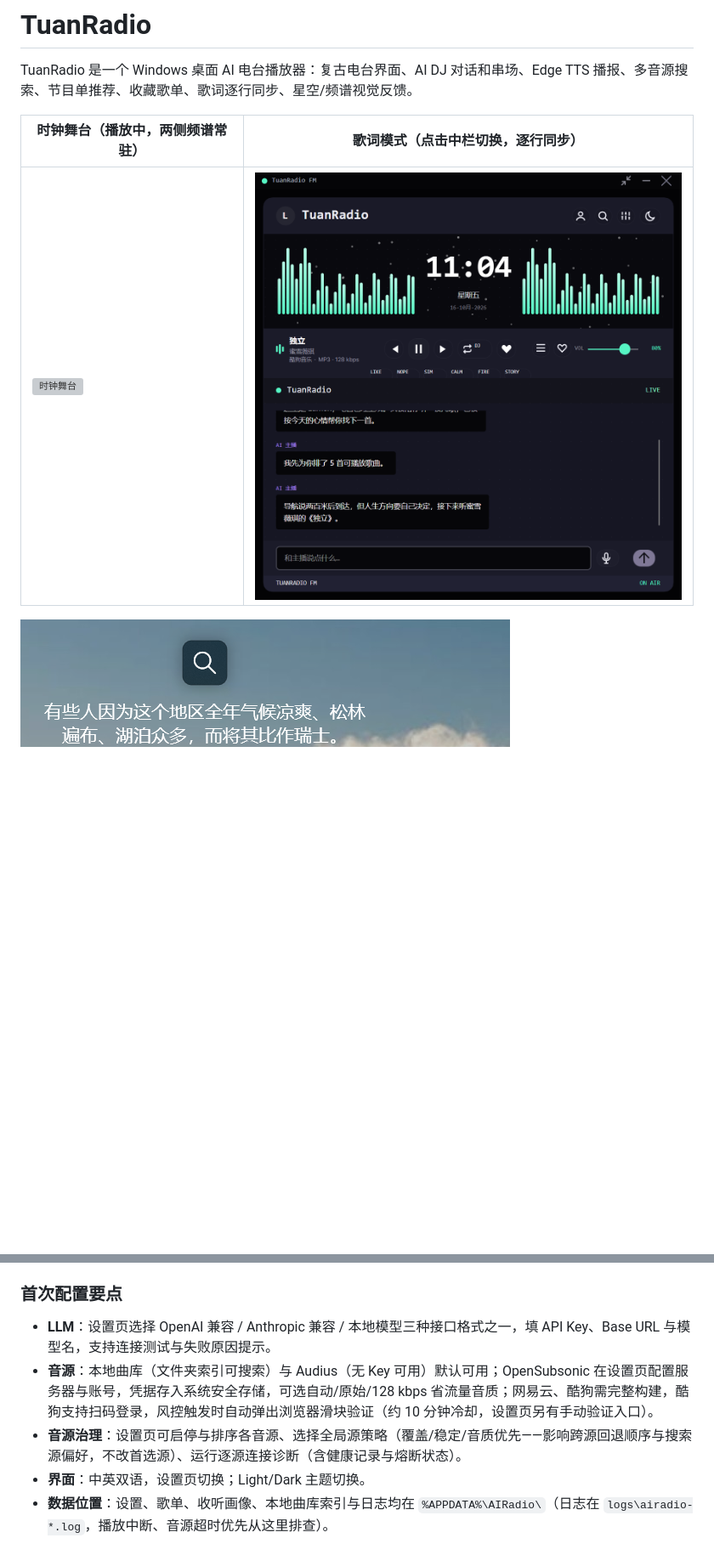
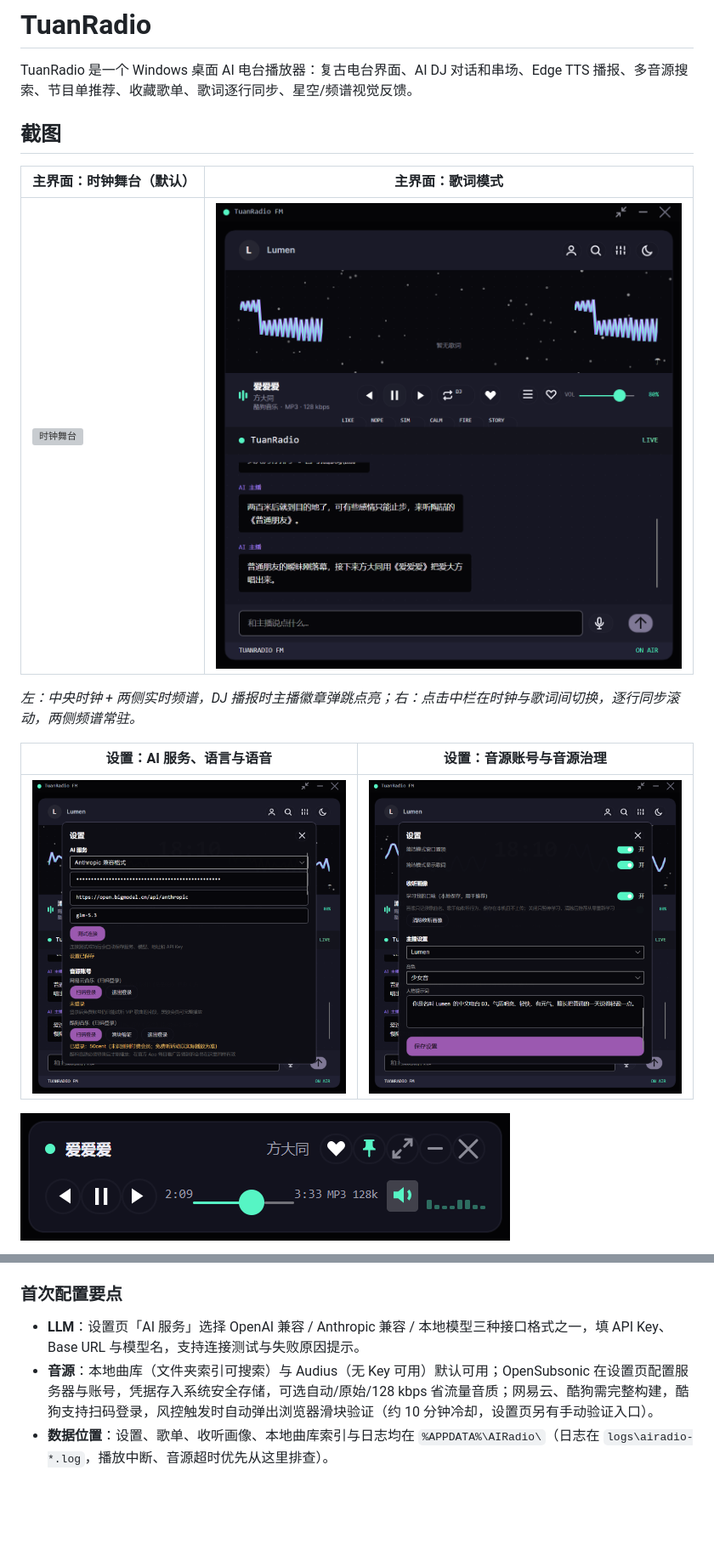
Before and after one commit to chenlianwd/TuanRadio, a Markdown page: README.md, 2 parts joined by grey strips. Shown at 85% size. Drawn GitHub-style; pictures changed too: docs/screenshots/compact-mode.png, docs/screenshots/main-lyrics.png, docs/screenshots/settings-bottom.png (added); blank space fills up the shorter version; grey boxes are pictures that could not be loaded.

Commit message:
docs:README 重制实机截图并补充界面导览与设置页介绍

```diff
--- a/README.md
+++ b/README.md
@@ -2,9 +2,17 @@
 
 TuanRadio 是一个 Windows 桌面 AI 电台播放器：复古电台界面、AI DJ 对话和串场、Edge TTS 播报、多音源搜索、节目单推荐、收藏歌单、歌词逐行同步、星空/频谱视觉反馈。
 
-| 时钟舞台（播放中，两侧频谱常驻） | 歌词模式（点击中栏切换，逐行同步） |
+## 截图
+
+| 主界面：时钟舞台（默认） | 主界面：歌词模式 |
 | --- | --- |
 | ![时钟舞台](docs/screenshots/main-stage.png) | ![歌词模式](docs/screenshots/main-lyrics.png) |
 
+*左：中央时钟 + 两侧实时频谱，DJ 播报时主播徽章弹跳点亮；右：点击中栏在时钟与歌词间切换，逐行同步滚动，两侧频谱常驻。*
+
+| 设置：AI 服务、语言与语音 | 设置：音源账号与音源治理 |
+| --- | --- |
+| ![设置上半](docs/screenshots/settings-top.png) | ![设置下半](docs/screenshots/settings-bottom.png) |
+
 ![简洁播放模式](docs/screenshots/compact-mode.png)
 
@@ -52,10 +82,8 @@ dotnet build AIRadio.Desktop\AIRadio.Desktop.csproj -p:TuanRadioEnableNodeProvid
 
 ### 首次配置要点
 
-- **LLM**：设置页选择 OpenAI 兼容 / Anthropic 兼容 / 本地模型三种接口格式之一，填 API Key、Base URL 与模型名，支持连接测试与失败原因提示。
+- **LLM**：设置页「AI 服务」选择 OpenAI 兼容 / Anthropic 兼容 / 本地模型三种接口格式之一，填 API Key、Base URL 与模型名，支持连接测试与失败原因提示。
 - **音源**：本地曲库（文件夹索引可搜索）与 Audius（无 Key 可用）默认可用；OpenSubsonic 在设置页配置服务器与账号，凭据存入系统安全存储，可选自动/原始/128 kbps 省流量音质；网易云、酷狗需完整构建，酷狗支持扫码登录，风控触发时自动弹出浏览器滑块验证（约 10 分钟冷却，设置页另有手动验证入口）。
-- **音源治理**：设置页可启停与排序各音源、选择全局源策略（覆盖/稳定/音质优先——影响跨源回退顺序与搜索源偏好，不改首选源）、运行逐源连接诊断（含健康记录与熔断状态）。
-- **界面**：中英双语，设置页切换；Light/Dark 主题切换。
 - **数据位置**：设置、歌单、收听画像、本地曲库索引与日志均在 `%APPDATA%\AIRadio\`（日志在 `logs\airadio-*.log`，播放中断、音源超时优先从这里排查）。
 
 ## 项目结构
```
Also changed, not shown: other parts of README.md (+26 -3 lines), 8 other files.
